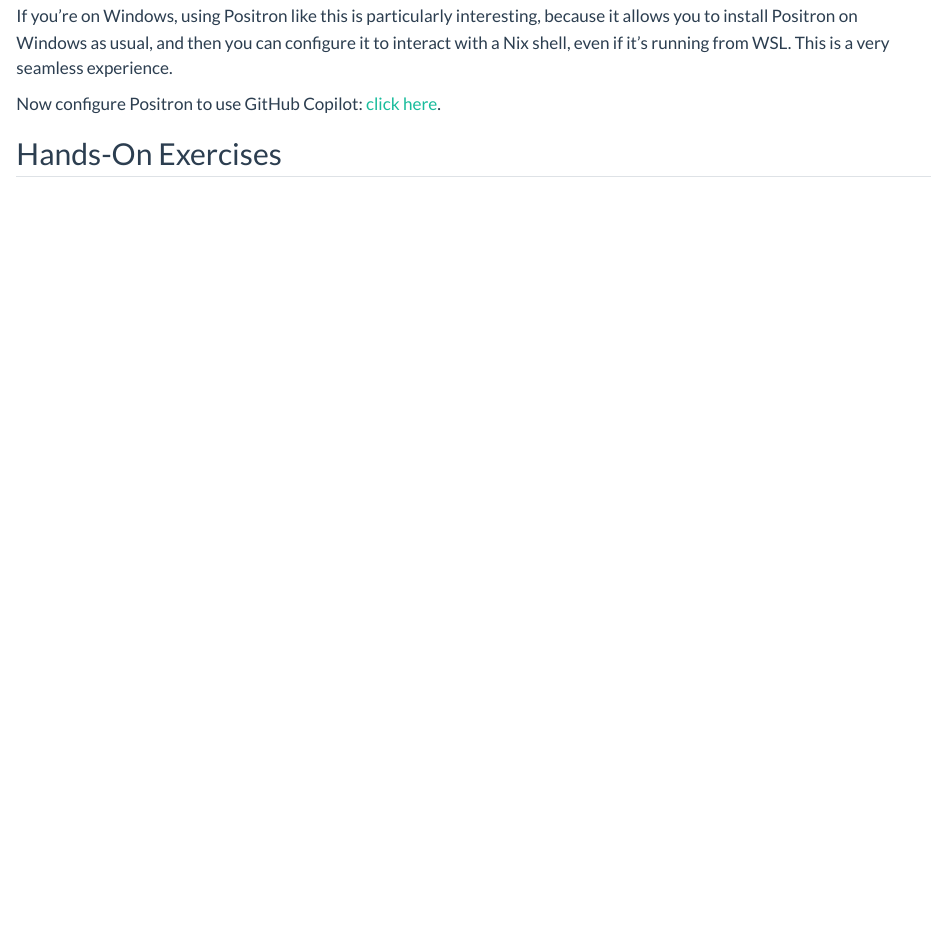
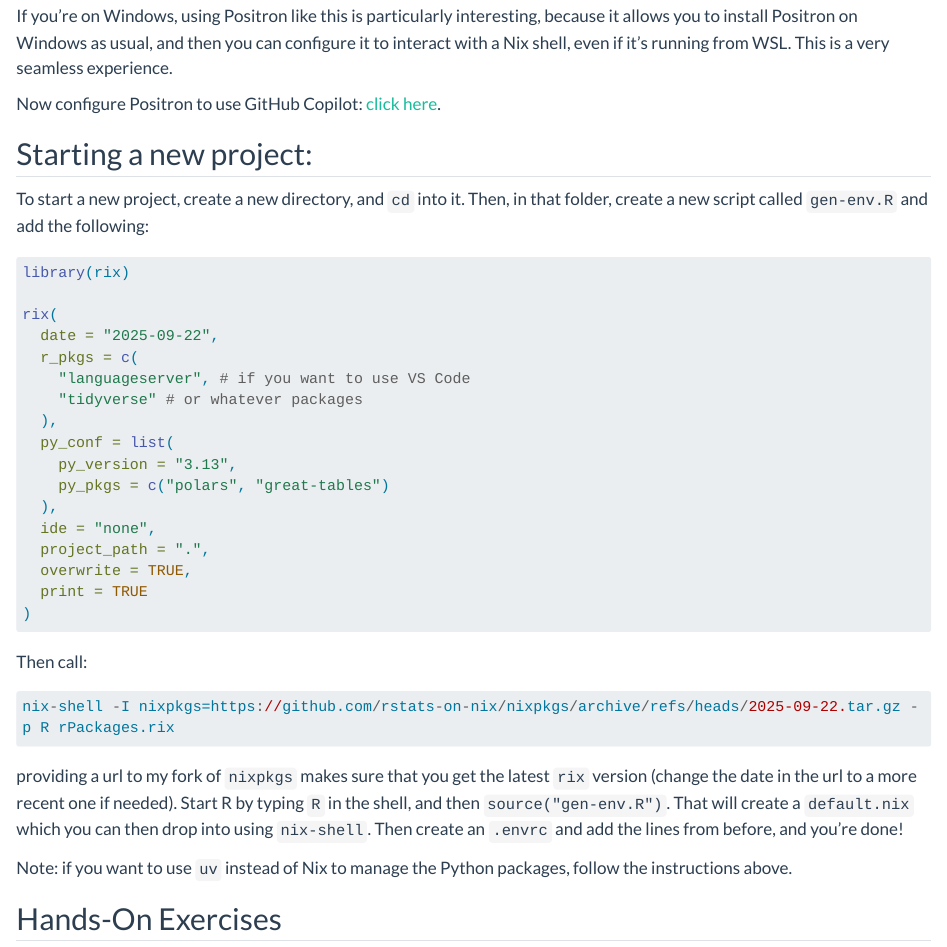
Before and after one commit to b-rodrigues/rap4mads_2025, a Quarto document (02-intro-nix.qmd): the page in a window 1100 px wide, from 10750 px down. Rendered offline with R 4.5, knitr and Pandoc in place of Quarto, with nearby package versions; drawn as R Markdown's standard HTML page in place of the format the file asks for; long lines of code are wrapped.

Commit message:
Add project setup instructions for R with rix

````diff
--- a/02-intro-nix.qmd
+++ b/02-intro-nix.qmd
@@ -635,6 +635,44 @@
 Now configure Positron to use GitHub Copilot:
 [click here](https://positron.posit.co/assistant.html).
 
+## Starting a new project:
+
+To start a new project, create a new directory, and `cd` into it.
+Then, in that folder, create a new script called `gen-env.R` and add
+the following:
+
+```r
+library(rix)
+
+rix(
+  date = "2025-09-22",
+  r_pkgs = c(
+    "languageserver", # if you want to use VS Code
+    "tidyverse" # or whatever packages
+  ),
+  py_conf = list(
+    py_version = "3.13",
+    py_pkgs = c("polars", "great-tables")
+  ),
+  ide = "none",
+  project_path = ".",
+  overwrite = TRUE,
+  print = TRUE
+)
+```
+
+Then call:
+
+```r
+nix-shell -I nixpkgs=https://github.com/rstats-on-nix/nixpkgs/archive/refs/heads/2025-09-22.tar.gz -p R rPackages.rix
+```
+
+providing a url to my fork of `nixpkgs` makes sure that you get the latest `rix` version (change the date in the url
+to a more recent one if needed). Start R by typing `R` in the shell, and then `source("gen-env.R")`. That will create
+a `default.nix` which you can then drop into using `nix-shell`. Then create an `.envrc` and add the lines from before,
+and you’re done!
+
+Note: if you want to use `uv` instead of Nix to manage the Python packages, follow the instructions above.
 
 ## Hands-On Exercises
 
````
